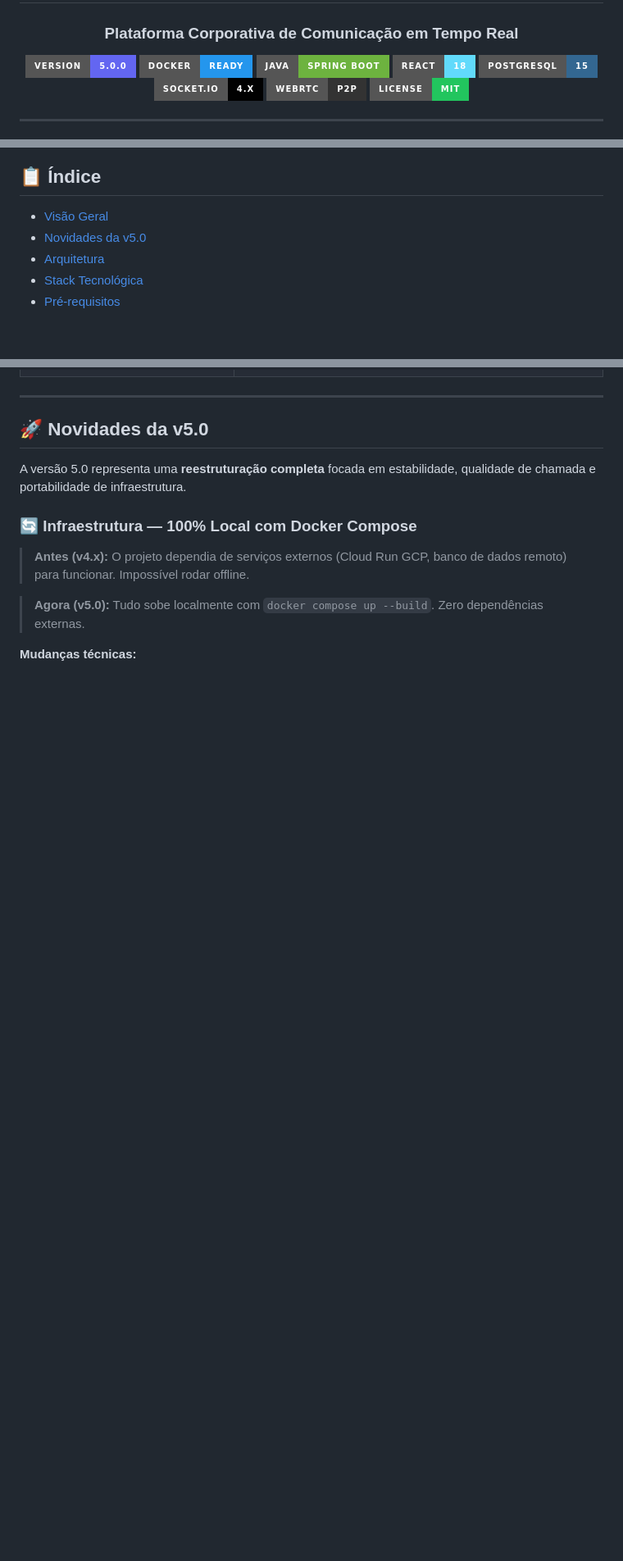
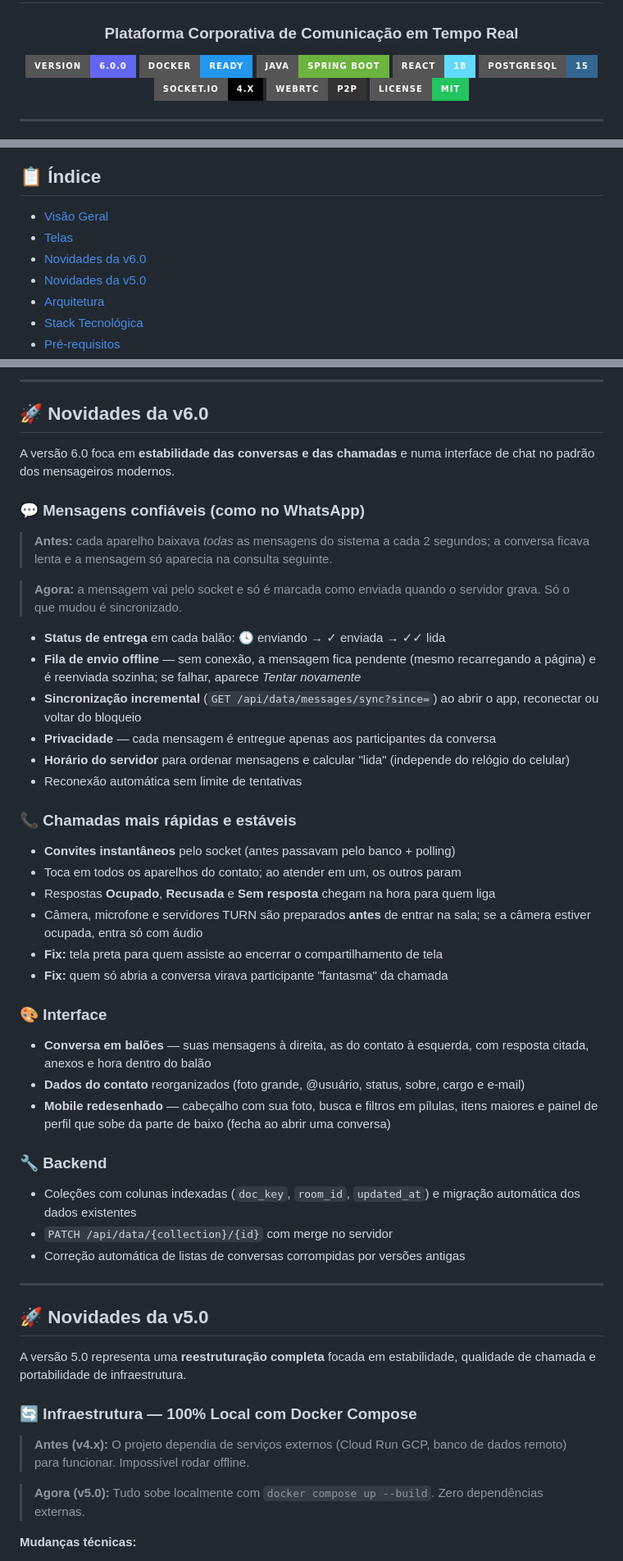
Before and after one commit to andreygiordane/hubify, a Markdown page: README.md, 3 parts joined by grey strips. Shown at 82% size. GitHub-like rendering; badges without logos; blank space fills up the shorter version.

```diff
--- a/README.md
+++ b/README.md
@@ -5,7 +5,7 @@
 # Hubify Workspace
 ### Plataforma Corporativa de Comunicação em Tempo Real
 
-[![Version](https://img.shields.io/badge/version-5.0.0-6366f1?style=for-the-badge&logo=github)](https://github.com/andreygiordane/hubify)
+[![Version](https://img.shields.io/badge/version-6.0.0-6366f1?style=for-the-badge&logo=github)](https://github.com/andreygiordane/hubify)
 [![Docker](https://img.shields.io/badge/Docker-Ready-2496ED?style=for-the-badge&logo=docker&logoColor=white)](https://docs.docker.com/compose/)
 [![Java](https://img.shields.io/badge/Java-Spring%20Boot-6DB33F?style=for-the-badge&logo=springboot&logoColor=white)](https://spring.io/projects/spring-boot)
 [![React](https://img.shields.io/badge/React-18-61DAFB?style=for-the-badge&logo=react&logoColor=black)](https://react.dev/)
@@ -27,6 +39,8 @@
 ## 📋 Índice
 
 - [Visão Geral](#visão-geral)
+- [Telas](#-telas)
+- [Novidades da v6.0](#-novidades-da-v60)
 - [Novidades da v5.0](#-novidades-da-v50)
 - [Arquitetura](#arquitetura)
 - [Stack Tecnológica](#stack-tecnológica)
@@ -68,3 +101,42 @@ A partir da **v5.0**, o projeto é **100% executável localmente** via Docker Co
+---
+
+## 🚀 Novidades da v6.0
+
+A versão 6.0 foca em **estabilidade das conversas e das chamadas** e numa interface de chat no padrão dos mensageiros modernos.
+
+### 💬 Mensagens confiáveis (como no WhatsApp)
+
+> **Antes:** cada aparelho baixava *todas* as mensagens do sistema a cada 2 segundos; a conversa ficava lenta e a mensagem só aparecia na consulta seguinte.
+
+> **Agora:** a mensagem vai pelo socket e só é marcada como enviada quando o servidor grava. Só o que mudou é sincronizado.
+
+- **Status de entrega** em cada balão: 🕓 enviando → ✓ enviada → ✓✓ lida
+- **Fila de envio offline** — sem conexão, a mensagem fica pendente (mesmo recarregando a página) e é reenviada sozinha; se falhar, aparece *Tentar novamente*
+- **Sincronização incremental** (`GET /api/data/messages/sync?since=`) ao abrir o app, reconectar ou voltar do bloqueio
+- **Privacidade** — cada mensagem é entregue apenas aos participantes da conversa
+- **Horário do servidor** para ordenar mensagens e calcular "lida" (independe do relógio do celular)
+- Reconexão automática sem limite de tentativas
+
+### 📞 Chamadas mais rápidas e estáveis
+
+- **Convites instantâneos** pelo socket (antes passavam pelo banco + polling)
+- Toca em todos os aparelhos do contato; ao atender em um, os outros param
+- Respostas **Ocupado**, **Recusada** e **Sem resposta** chegam na hora para quem liga
+- Câmera, microfone e servidores TURN são preparados **antes** de entrar na sala; se a câmera estiver ocupada, entra só com áudio
+- **Fix:** tela preta para quem assiste ao encerrar o compartilhamento de tela
+- **Fix:** quem só abria a conversa virava participante "fantasma" da chamada
+
+### 🎨 Interface
+
+- **Conversa em balões** — suas mensagens à direita, as do contato à esquerda, com resposta citada, anexos e hora dentro do balão
+- **Dados do contato** reorganizados (foto grande, @usuário, status, sobre, cargo e e-mail)
+- **Mobile redesenhado** — cabeçalho com sua foto, busca e filtros em pílulas, itens maiores e painel de perfil que sobe da parte de baixo (fecha ao abrir uma conversa)
+
+### 🔧 Backend
+
+- Coleções com colunas indexadas (`doc_key`, `room_id`, `updated_at`) e migração automática dos dados existentes
+- `PATCH /api/data/{collection}/{id}` com merge no servidor
+- Correção automática de listas de conversas corrompidas por versões antigas
 
 ---
 
```
Also changed, not shown: other parts of README.md (+39 -5 lines), docs/screenshots/desktop-chat.png (added), docs/screenshots/desktop-grupo-escuro.png (added), docs/screenshots/desktop-perfil.png (added), docs/screenshots/mobile-chat.png (added), docs/screenshots/mobile-conversas.png (added), docs/screenshots/mobile-perfil.png (added), 1 other file.
